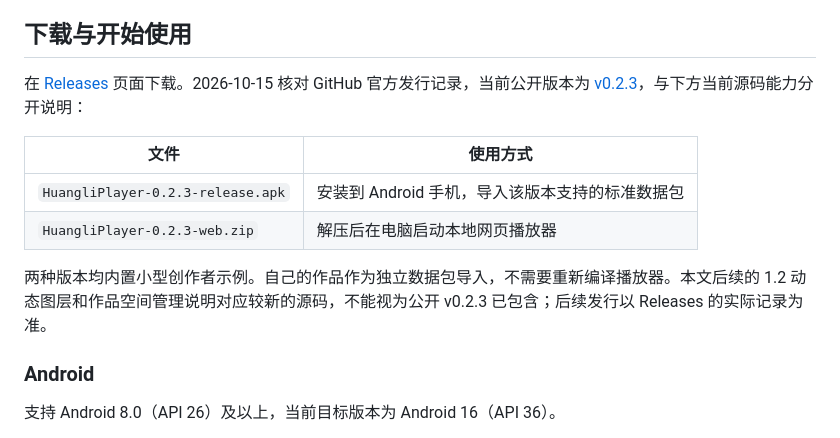
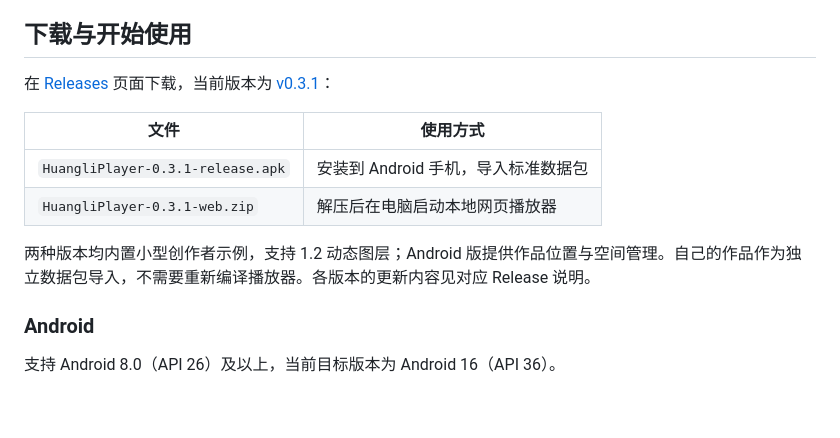
Before and after one commit to Sunny-Jiang-chs/OriolePlayer, a Markdown page: README.md, the part around the change. Drawn GitHub-style; blank space fills up the shorter version.

Commit message:
docs: prepare Huangli v0.3.1 release downloads

```diff
--- a/README.md
+++ b/README.md
@@ -10,14 +10,14 @@
 
 ## 下载与开始使用
 
-在 [Releases](https://github.com/Sunny-Jiang-chs/huangli-player/releases) 页面下载。2026-10-15 核对 GitHub 官方发行记录，当前公开版本为 [v0.2.3](https://github.com/Sunny-Jiang-chs/huangli-player/releases/tag/v0.2.3)，与下方当前源码能力分开说明：
+在 [Releases](https://github.com/Sunny-Jiang-chs/huangli-player/releases) 页面下载，当前版本为 [v0.3.1](https://github.com/Sunny-Jiang-chs/huangli-player/releases/tag/v0.3.1)：
 
 | 文件 | 使用方式 |
 | --- | --- |
-| `HuangliPlayer-0.2.3-release.apk` | 安装到 Android 手机，导入该版本支持的标准数据包 |
-| `HuangliPlayer-0.2.3-web.zip` | 解压后在电脑启动本地网页播放器 |
+| `HuangliPlayer-0.3.1-release.apk` | 安装到 Android 手机，导入标准数据包 |
+| `HuangliPlayer-0.3.1-web.zip` | 解压后在电脑启动本地网页播放器 |
 
-两种版本均内置小型创作者示例。自己的作品作为独立数据包导入，不需要重新编译播放器。本文后续的 1.2 动态图层和作品空间管理说明对应较新的源码，不能视为公开 v0.2.3 已包含；后续发行以 Releases 的实际记录为准。
+两种版本均内置小型创作者示例，支持 1.2 动态图层；Android 版提供作品位置与空间管理。自己的作品作为独立数据包导入，不需要重新编译播放器。各版本的更新内容见对应 Release 说明。
 
 ### Android
 
```
